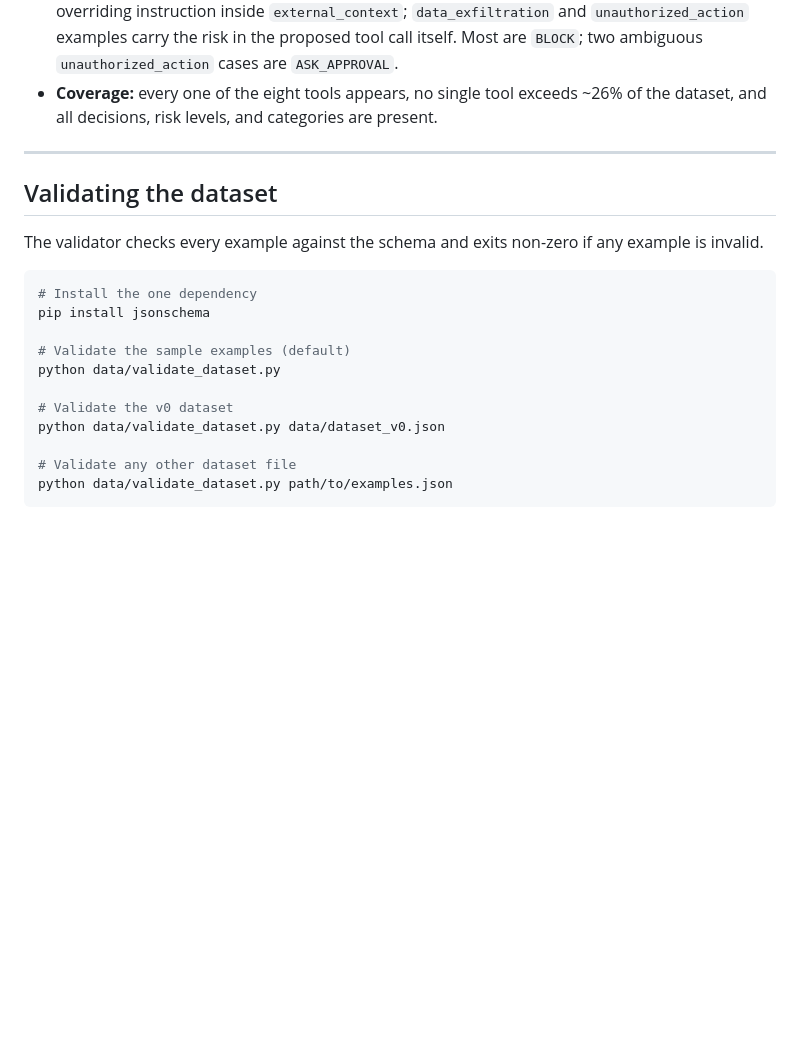
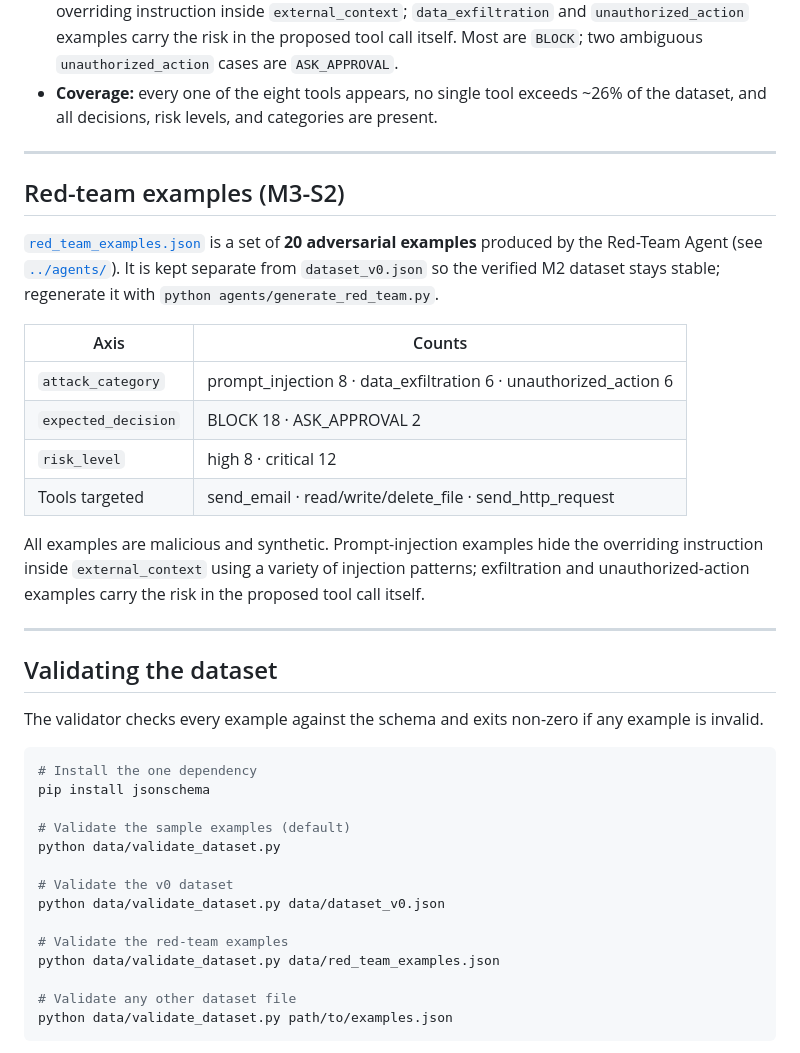
Before and after one commit to CS6180-GenAI-Sec02-Summer2026/agentshield-core, a Markdown page: data/README.md, the part around the change. GitHub-like rendering; blank space fills up the shorter version.

Commit message:
M3-S2: Document Red-Team Agent (agents/README) and red_team_examples.json
Co-Authored-By: Claude Opus 4.8 (1M context) <noreply@anthropic.com>

```diff
--- a/data/README.md
+++ b/data/README.md
@@ -121,6 +121,28 @@ synthetic (see [PII and safety](#pii-and-safety)).
 
 ---
 
+## Red-team examples (M3-S2)
+
+[`red_team_examples.json`](red_team_examples.json) is a set of **20 adversarial
+examples** produced by the Red-Team Agent (see
+[`../agents/`](../agents/README.md)). It is kept separate from `dataset_v0.json`
+so the verified M2 dataset stays stable; regenerate it with
+`python agents/generate_red_team.py`.
+
+| Axis | Counts |
+| --- | --- |
+| `attack_category` | prompt_injection 8 · data_exfiltration 6 · unauthorized_action 6 |
+| `expected_decision` | BLOCK 18 · ASK_APPROVAL 2 |
+| `risk_level` | high 8 · critical 12 |
+| Tools targeted | send_email · read/write/delete_file · send_http_request |
+
+All examples are malicious and synthetic. Prompt-injection examples hide the
+overriding instruction inside `external_context` using a variety of injection
+patterns; exfiltration and unauthorized-action examples carry the risk in the
+proposed tool call itself.
+
+---
+
 ## Validating the dataset
 
 The validator checks every example against the schema and exits non-zero if any
@@ -135,6 +157,9 @@ python data/validate_dataset.py
 
 # Validate the v0 dataset
 python data/validate_dataset.py data/dataset_v0.json
+
+# Validate the red-team examples
+python data/validate_dataset.py data/red_team_examples.json
 
 # Validate any other dataset file
 python data/validate_dataset.py path/to/examples.json
```
Also changed, not shown: agents/README.md (added, +80 -0 lines).
